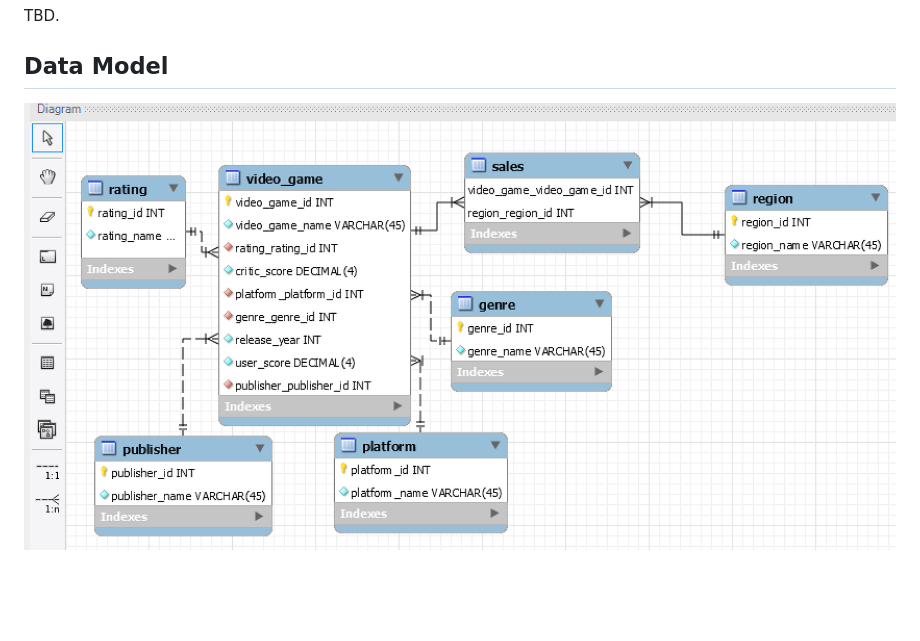
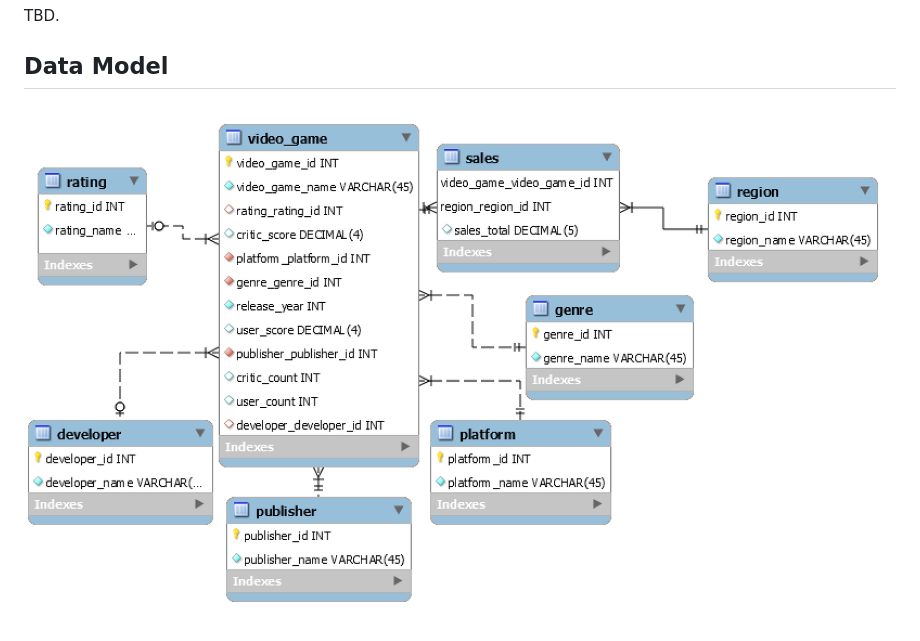
Before and after one commit to Michael-Cantley/SI664-Final-Project, a Markdown page: README.md, the part around the change. Drawn GitHub-style; pictures changed too: static/img/complete_video_game_sales.PNG (added); blank space fills up the shorter version.

Commit message:
Logical Model to README

```diff
--- a/README.md
+++ b/README.md
@@ -23,4 +23,4 @@ It is noted that this model is intended to fulfill the normal form requirements.
 TBD.
 
 ## Data Model
-![Video Game Sales](https://github.com/Michael-Cantley/SI664-Final-Project/blob/master/static/img/video-games-sales_logical_model.PNG)
+![Video Game Sales](https://github.com/Michael-Cantley/SI664-Final-Project/blob/master/static/img/complete_video_game_sales.PNG)
```
